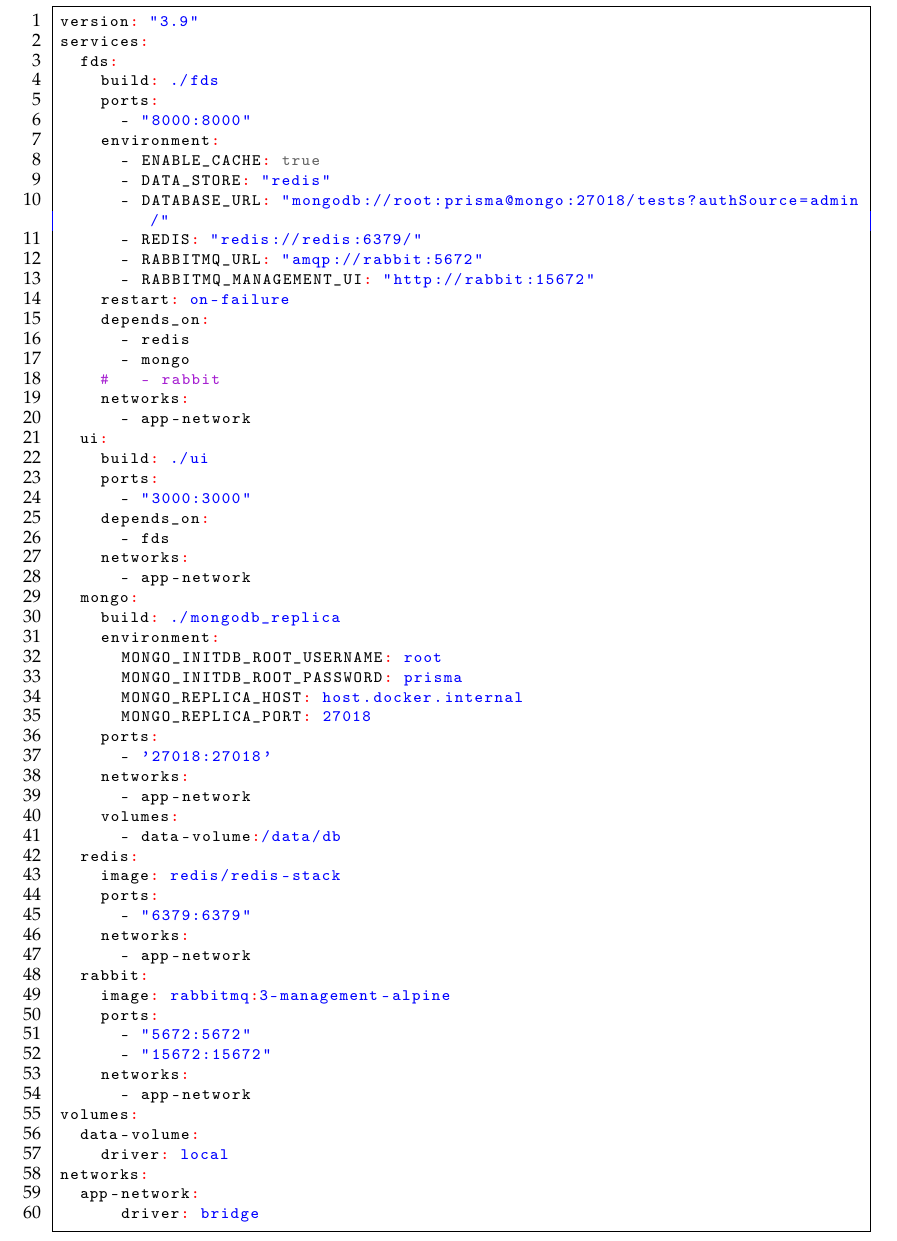
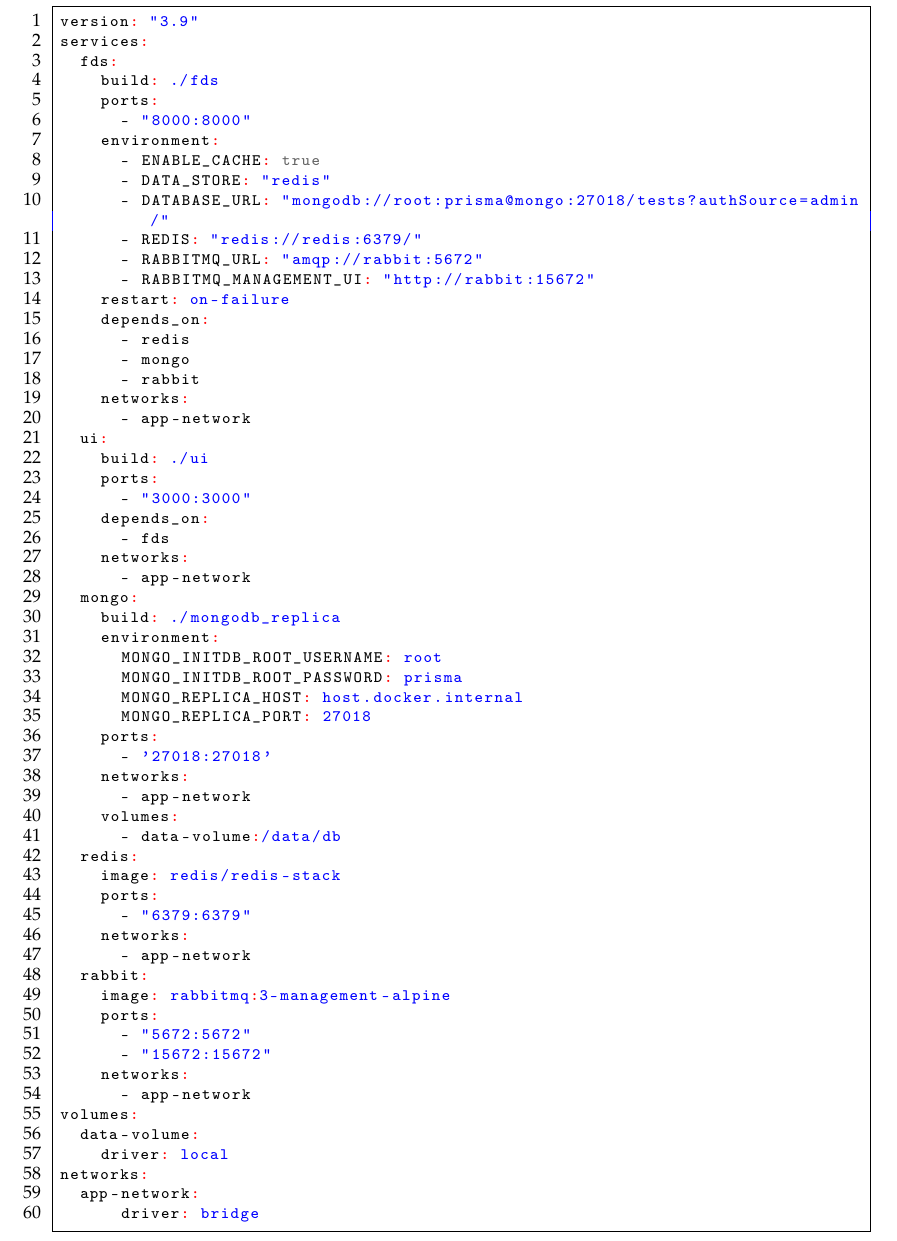
Before and after one commit to BA-LouisAndrew/thesis, a LaTeX thesis (template.tex, which reads appendix/appendix.tex): part of page 71 of 73, cut so that both start at the same text. Compiled offline with pdfLaTeX.

Commit message:
hotfix(appendix): remove comment

```diff
--- a/appendix/appendix.tex
+++ b/appendix/appendix.tex
@@ -41,7 +41,7 @@ services:
     depends_on:
       - redis
       - mongo
-    #   - rabbit
+      - rabbit
     networks:
       - app-network
   ui:
```
